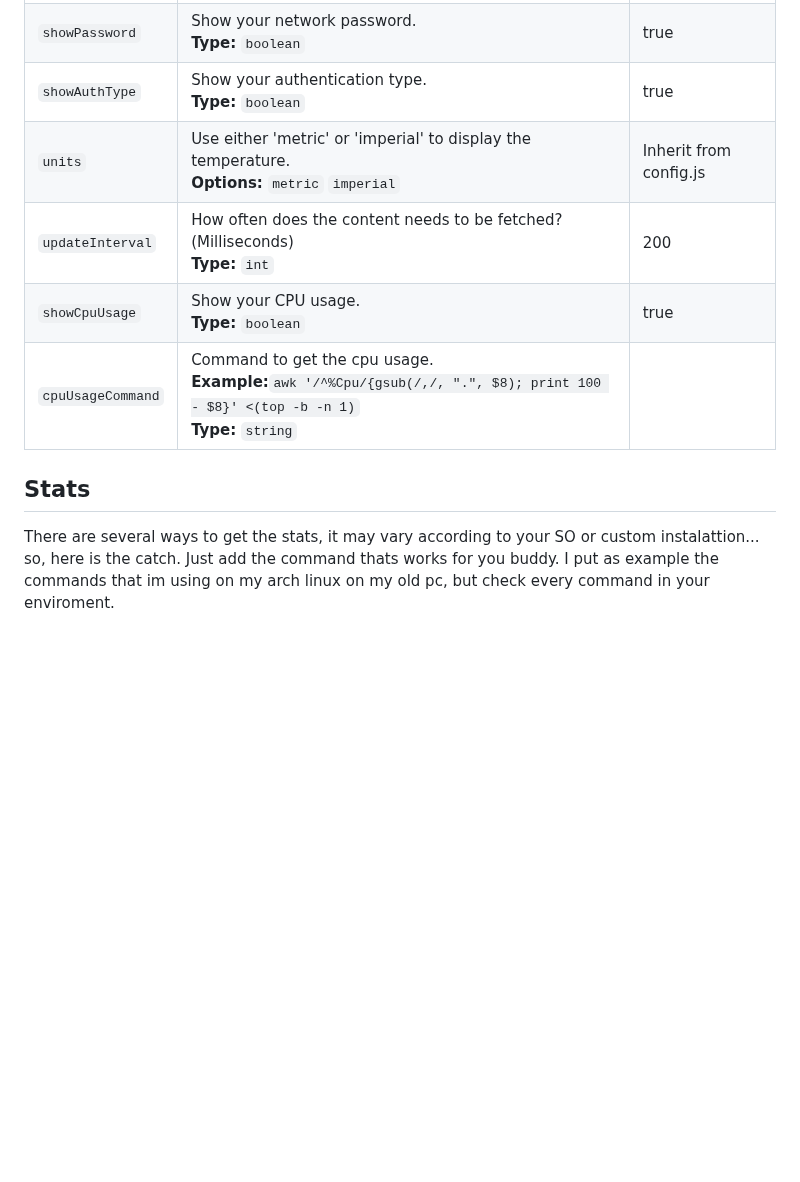
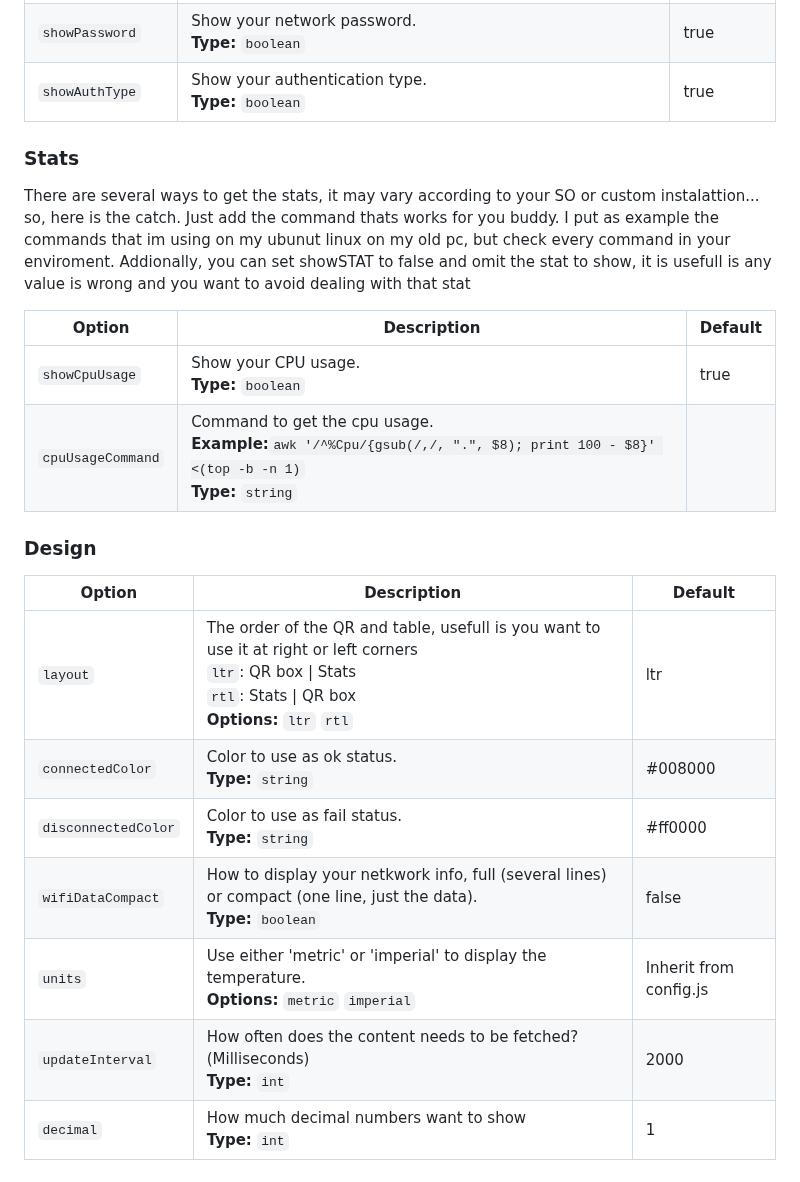
Before and after one commit to dientuki/MMM-SystemInfo, a Markdown page: README.md, the part around one of its changes. GitHub-like rendering; blank space fills up the shorter version.

```diff
--- a/README.md
+++ b/README.md
@@ -53,12 +57,28 @@ modules:[
 | `showNetwork`  | Show network SSID.<br>**Type:** `boolean` | true |
 | `showPassword`  | Show your network password.<br>**Type:** `boolean` | true |
 | `showAuthType`  | Show your authentication type.<br>**Type:** `boolean` | true |
-| `units`  | Use either 'metric' or 'imperial' to display the temperature.<br>**Options:** `metric` `imperial` | Inherit from config.js |
-| `updateInterval`  | How often does the content needs to be fetched? (Milliseconds) <br>**Type:** `int` | 200 |
+
+### Stats
+
+There are several ways to get the stats, it may vary according to your SO or custom instalattion... so, here is the catch. Just add the command thats works for you buddy.
+I put as example the commands that im using on my ubunut linux on my old pc, but check every command in your enviroment.
+Addionally, you can set showSTAT to false and omit the stat to show, it is usefull is any value is wrong and you want to avoid dealing with that stat
+
+| Option | Description | Default |
+| ------------- | ------------- | ------------- |
 | `showCpuUsage`  | Show your CPU usage.<br>**Type:** `boolean` | true |
 | `cpuUsageCommand`  | Command to get the cpu usage.<br>**Example:**`awk '/^%Cpu/{gsub(/,/, ".", $8); print 100 - $8}' <(top -b -n 1)`<br>**Type:** `string` | |
 
-## Stats
 
-There are several ways to get the stats, it may vary according to your SO or custom instalattion... so, here is the catch. Just add the command thats works for you buddy.
-I put as example the commands that im using on my arch linux on my old pc, but check every command in your enviroment.
+
+### Design
+
+| Option | Description | Default |
+| ------------- | ------------- | ------------- |
+| `layout`  | The order of the QR and table, usefull is you want to use it at right or left corners <br> `ltr`: QR box \| Stats <br> `rtl`: Stats \| QR box <br />**Options:** `ltr` `rtl` | ltr |
+| `connectedColor`  | Color to use as ok status. <br>**Type:** `string` | #008000 |
+| `disconnectedColor`  | Color to use as fail status. <br>**Type:** `string` | #ff0000 |
+| `wifiDataCompact`  | How to display your netkwork info, full (several lines) or compact (one line, just the data).<br>**Type:** `boolean` | false |
+| `units`  | Use either 'metric' or 'imperial' to display the temperature.<br>**Options:** `metric` `imperial` | Inherit from config.js |
+| `updateInterval`  | How often does the content needs to be fetched? (Milliseconds) <br>**Type:** `int` | 2000 |
+| `decimal`  | How much decimal numbers want to show <br>**Type:** `int` | 1 |
```
Also changed, not shown: other parts of README.md (+6 -2 lines), screenshots/screenshot-compact.png, 1 other file.
